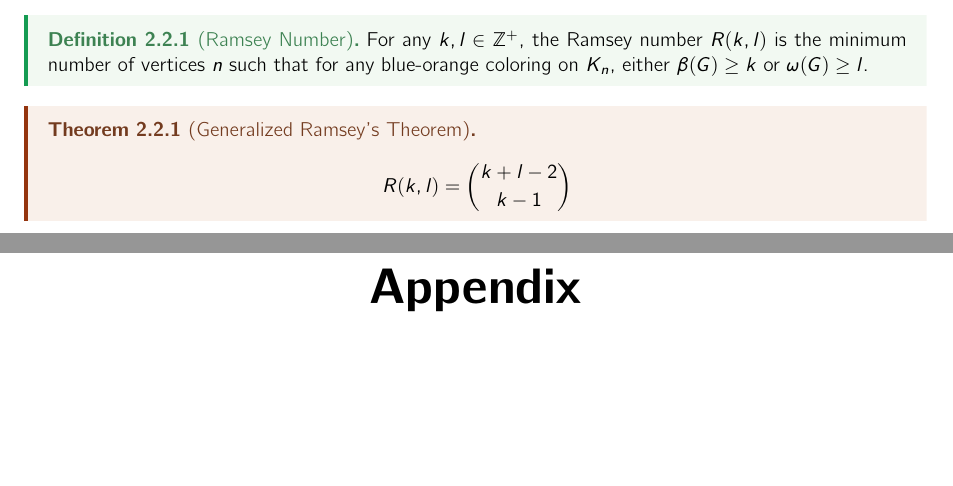
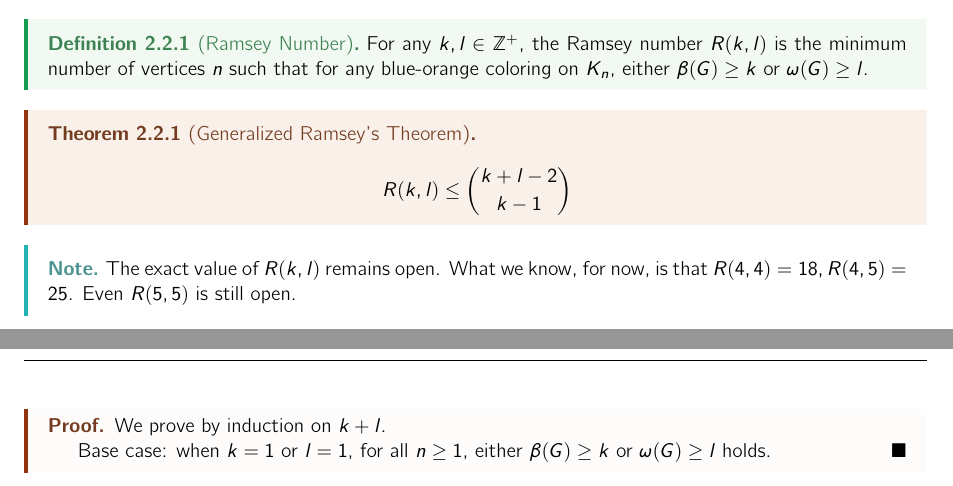
Before and after one commit to mQzLjP/MATH565-CombinatoricsGraphTheory, a LaTeX thesis (note/src/main.tex, which reads note/src/lectures/04.tex, note/src/lectures/05.tex): two parts of pages 8 and 9 of 11 before the commit and two parts of pages 8 and 9 of 12 after it, joined at a grey line, cut so that both start at the same text, the shorter picture padded with empty space. Compiled offline with pdfLaTeX.

Commit message:
feat(05): init

```diff
--- a/note/src/lectures/04.tex
+++ b/note/src/lectures/04.tex
@@ -48,5 +48,5 @@ Also, in $K_5$, we can color the cycle $C_5$ in blue and the remaining edges in
 	For any $k,l\in \mathbb{Z}^+$, the Ramsey number $R(k,l)$ is the minimum number of vertices $n$ such that for any blue-orange coloring on $K_n$, either $\beta(G)\ge k$ or $\omega(G)\ge l$.
 \end{definition}
 \begin{theorem}[Generalized Ramsey's Theorem]
-	\[ R(k,l) = \binom{k+l-2}{k-1} \]
+	\[ R(k,l) \le \binom{k+l-2}{k-1} \]
 \end{theorem}
--- /dev/null
+++ b/note/src/lectures/05.tex
@@ -0,0 +1,9 @@
+\begin{note}
+  The exact value of $R(k,l)$ remains open. What we know, for now, is that $R(4,4) =18, R(4,5) = 25$. Even $R(5,5)$ is still open.
+\end{note}
+
+\begin{proof}
+  We prove by induction on $k+l$.
+
+  Base case: when $k=1$ or $l=1$, for all $n\ge 1$, either $\beta(G)\ge k$ or $\omega(G)\ge l$ holds.
+\end{proof}
--- a/note/src/main.tex
+++ b/note/src/main.tex
@@ -28,6 +28,7 @@
 \import{lectures}{02.tex}
 \import{lectures}{03.tex}
 \import{lectures}{04.tex}
+\import{lectures}{05.tex}
 
 \newpage
 %─────Appendix────────────────────────────────────────────────────────────────────────────────────────────────────────────────────────────────────────
```
